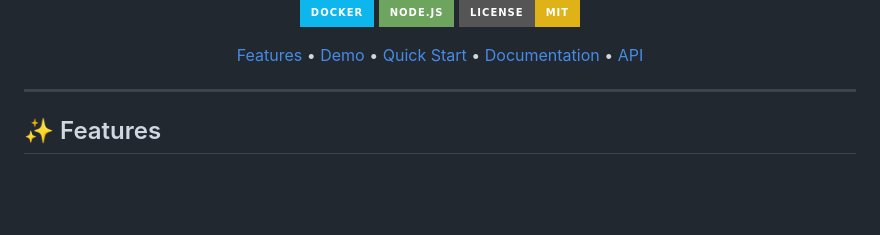
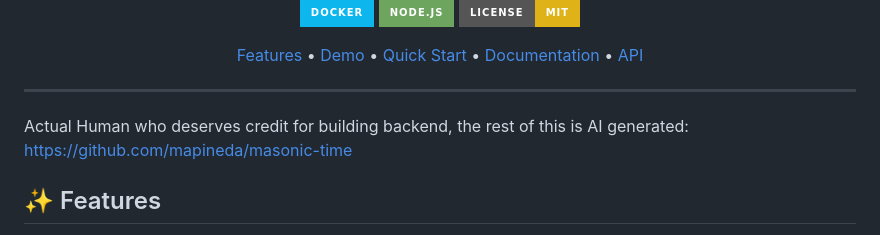
Before and after one commit to MarkHauen/Masonic-Time-Calendar, a Markdown page: README.md, the part around the change. Rendered like a GitHub page; badges without logos; blank space fills up the shorter version.

Commit message:
added needed attribution to OG who provided the backend

```diff
--- a/README.md
+++ b/README.md
@@ -13,6 +13,10 @@ A beautiful web application that displays the current time in six different Maso
 </div>
 
 ---
+
+Actual Human who deserves credit for building backend, the rest of this is AI generated:
+https://github.com/mapineda/masonic-time
+
 
 ## ✨ Features
 
```
